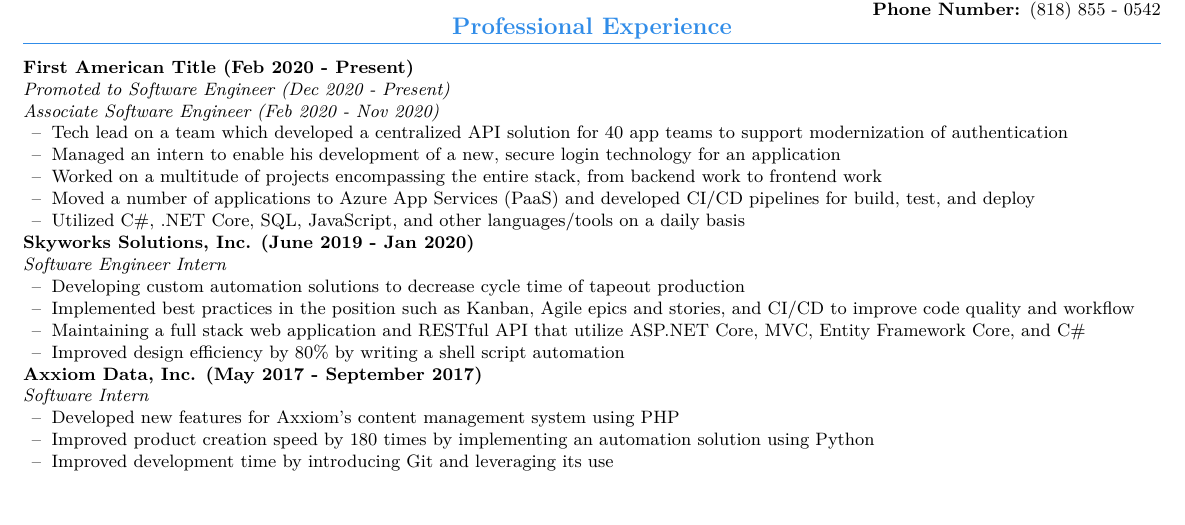
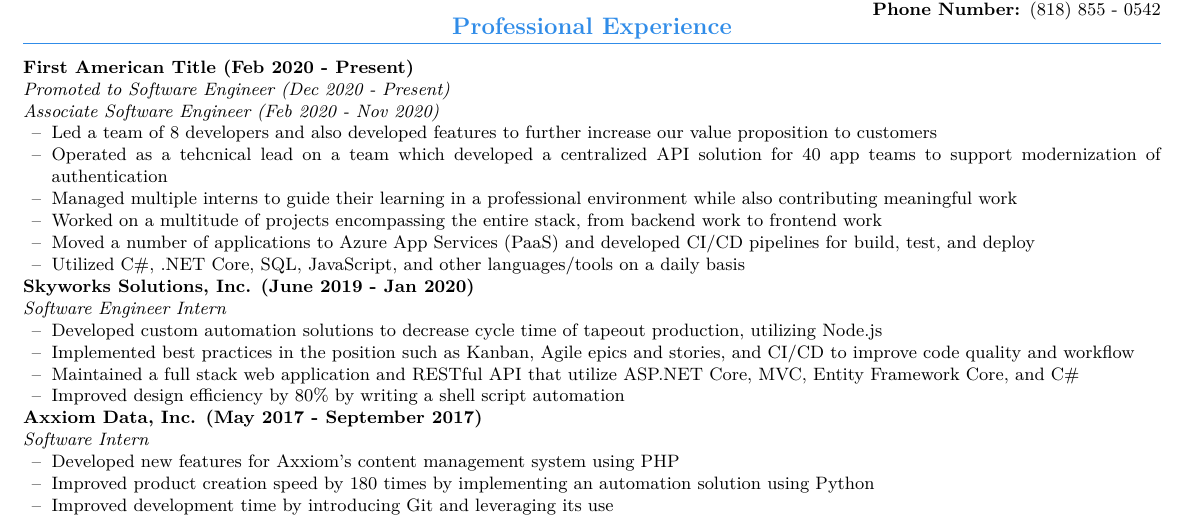
Before and after one commit to brandonhawi/Resume, a LaTeX CV (MASTER/resume.tex): part of the page, cut so that both start at the same text. Compiled offline with pdfLaTeX.

Commit message:
Quick update

```diff
--- a/MASTER/resume.tex
+++ b/MASTER/resume.tex
@@ -68,8 +68,9 @@
 
 \begin{itemize}
 	\setlength\itemsep{0em}
-	\item Tech lead on a team which developed a centralized API solution for 40 app teams to support modernization of authentication
-	\item Managed an intern to enable his development of a new,  secure login technology for an application
+	\item Led a team of 8 developers and also developed features to further increase our value proposition to customers
+	\item Operated as a tehcnical lead on a team which developed a centralized API solution for 40 app teams to support modernization of authentication
+	\item Managed multiple interns to guide their learning in a professional environment while also contributing meaningful work
 	\item Worked on a multitude of projects encompassing the entire stack, from backend work to frontend work
 	\item Moved a number of applications to Azure App Services (PaaS) and developed CI/CD pipelines for build, test, and deploy
 	\item Utilized C\#,  .NET Core,  SQL,  JavaScript,  and other languages/tools on a daily basis
@@ -81,9 +82,9 @@
 
 \begin{itemize}
 	\setlength\itemsep{0em}
-	\item Developing custom automation solutions to decrease cycle time of tapeout production
+	\item Developed custom automation solutions to decrease cycle time of tapeout production,  utilizing Node.js
 	\item Implemented best practices in the position such as Kanban, Agile epics and stories, and CI/CD to improve code quality and workflow
-	\item Maintaining a full stack web application and RESTful API that utilize ASP.NET Core, MVC, Entity Framework Core, and C\#
+	\item Maintained a full stack web application and RESTful API that utilize ASP.NET Core, MVC, Entity Framework Core, and C\#
 	\item Improved design efficiency by 80\% by writing a shell script automation
 \end{itemize}
 
```
Also changed, not shown: MASTER/resume.pdf, 1 other file.
